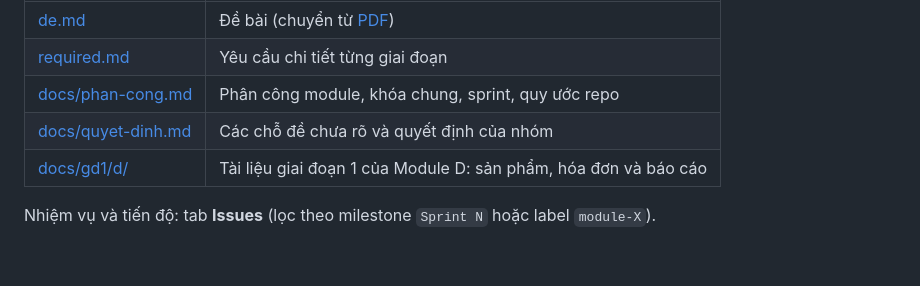
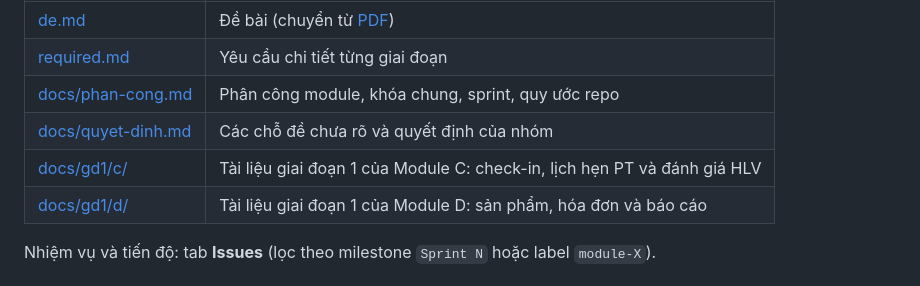
Before and after one commit to nhaajtdajt/fitlife-hub-csdlnc, a Markdown page: README.md, the part around the change. Drawn GitHub-style; blank space fills up the shorter version.

Commit message:
docs(c): hoàn thiện thiết kế giai đoạn 1

```diff
--- a/README.md
+++ b/README.md
@@ -8,6 +8,7 @@ Thiết kế và cài đặt CSDL cho chuỗi phòng tập FitLife Hub (12 chi n
 | [required.md](required.md) | Yêu cầu chi tiết từng giai đoạn |
 | [docs/phan-cong.md](docs/phan-cong.md) | Phân công module, khóa chung, sprint, quy ước repo |
 | [docs/quyet-dinh.md](docs/quyet-dinh.md) | Các chỗ đề chưa rõ và quyết định của nhóm |
+| [docs/gd1/c/](docs/gd1/c/README.md) | Tài liệu giai đoạn 1 của Module C: check-in, lịch hẹn PT và đánh giá HLV |
 | [docs/gd1/d/](docs/gd1/d/README.md) | Tài liệu giai đoạn 1 của Module D: sản phẩm, hóa đơn và báo cáo |
 
 Nhiệm vụ và tiến độ: tab **Issues** (lọc theo milestone `Sprint N` hoặc label `module-X`).
```
Also changed, not shown: docs/phan-cong.md (+2 -2 lines), docs/gd1/c/erd-c.png (added), 7 other files.
